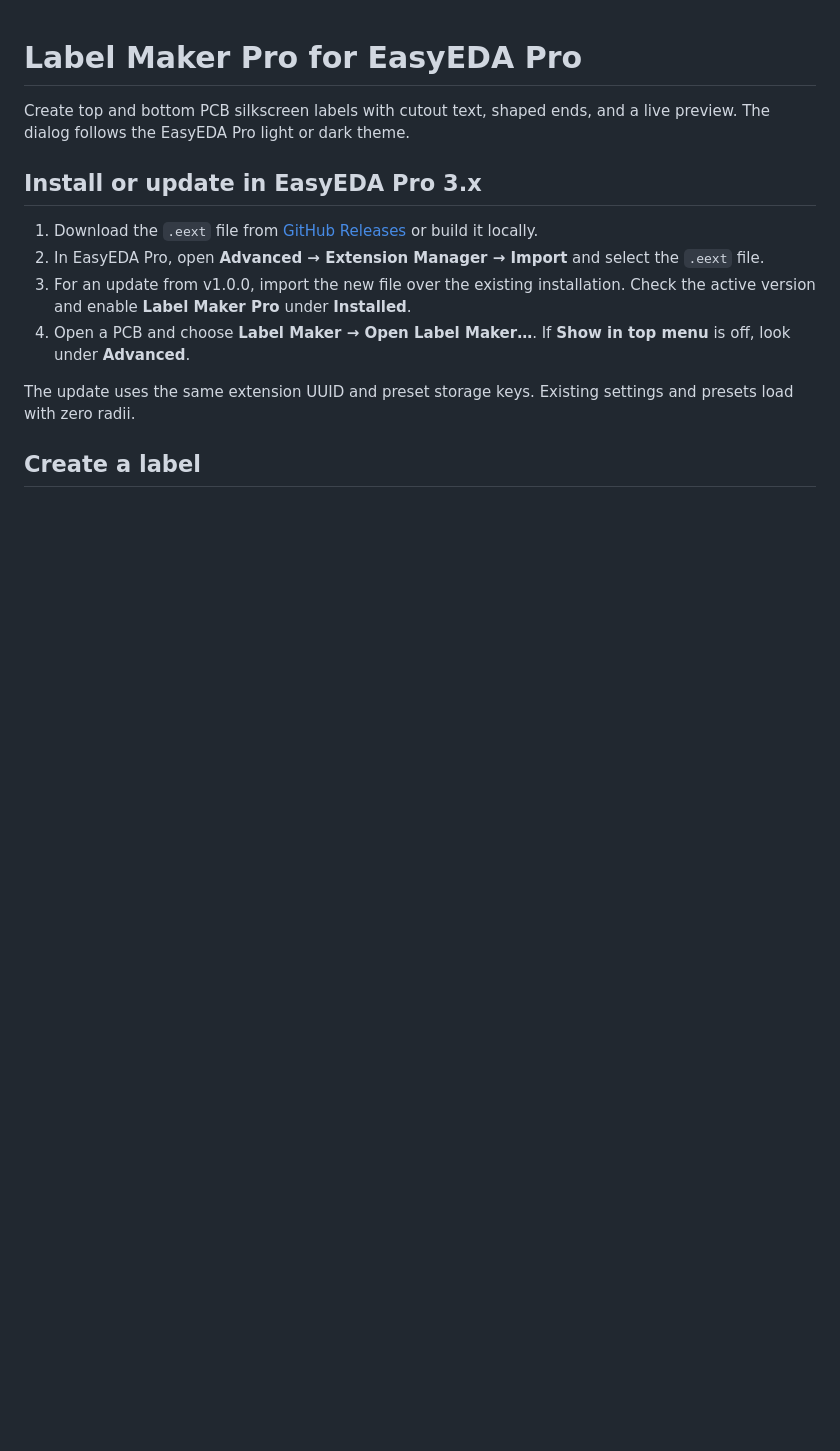
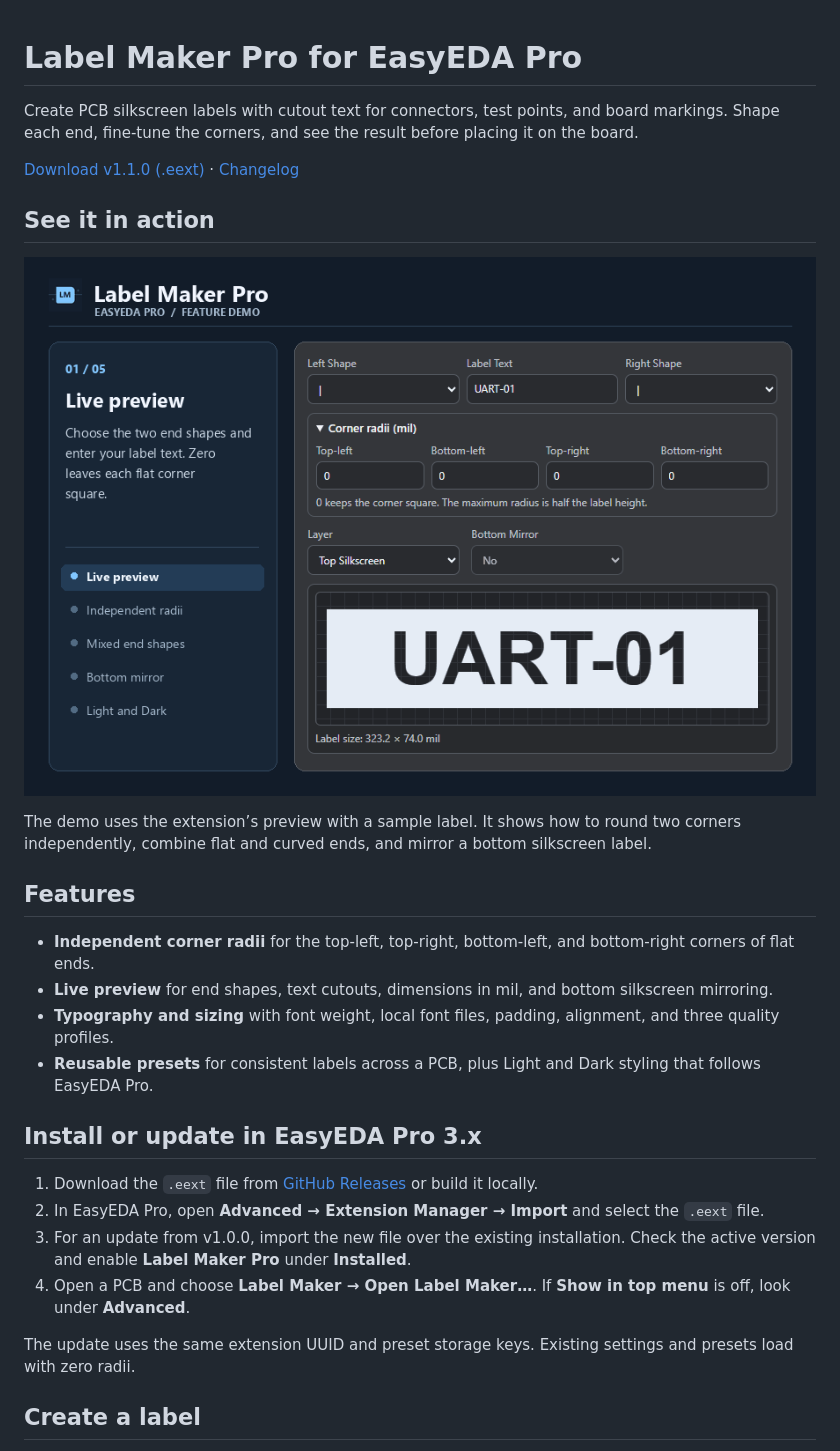
Before and after one commit to grzegorzwozny/easyeda-pro-labelmaker-pro, a Markdown page: README.md, the part around the change printed below. GitHub-like rendering; pictures changed too: docs/label-maker-pro-demo.gif (added); blank space fills up the shorter version.

Commit message:
Show Label Maker Pro features in the README

```diff
--- a/README.md
+++ b/README.md
@@ -1,6 +1,21 @@
 # Label Maker Pro for EasyEDA Pro
 
-Create top and bottom PCB silkscreen labels with cutout text, shaped ends, and a live preview. The dialog follows the EasyEDA Pro light or dark theme.
+Create PCB silkscreen labels with cutout text for connectors, test points, and board markings. Shape each end, fine-tune the corners, and see the result before placing it on the board.
+
+[Download v1.1.0 (.eext)](https://github.com/grzegorzwozny/easyeda-pro-labelmaker-pro/releases/download/v1.1.0/eext-labelmaker-pro_v1.1.0.eext) · [Changelog](CHANGELOG.md)
+
+## See it in action
+
+![Animated Label Maker Pro demo showing independent corner radii, mixed end shapes, bottom-layer mirroring, and the light and dark themes](docs/label-maker-pro-demo.gif)
+
+The demo uses the extension’s preview with a sample label. It shows how to round two corners independently, combine flat and curved ends, and mirror a bottom silkscreen label.
+
+## Features
+
+- **Independent corner radii** for the top-left, top-right, bottom-left, and bottom-right corners of flat ends.
+- **Live preview** for end shapes, text cutouts, dimensions in mil, and bottom silkscreen mirroring.
+- **Typography and sizing** with font weight, local font files, padding, alignment, and three quality profiles.
+- **Reusable presets** for consistent labels across a PCB, plus Light and Dark styling that follows EasyEDA Pro.
 
 ## Install or update in EasyEDA Pro 3.x
 
```
Also changed, not shown: other parts of README.md (+6 -0 lines), docs/label-maker-pro-dark.png (added).
